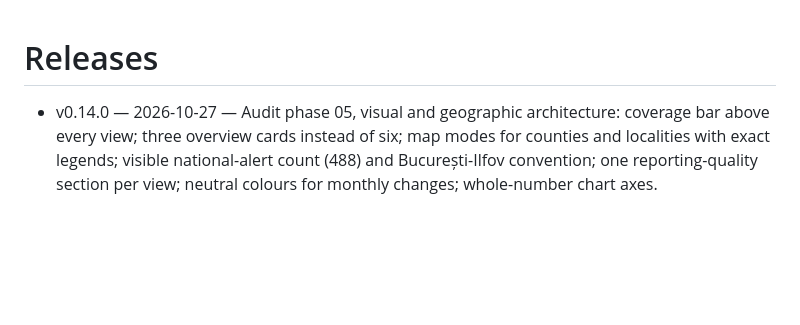
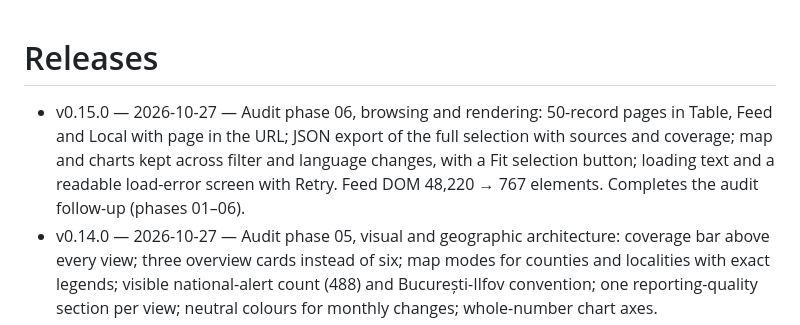
Before and after one commit to gov2-ro/ro-alert, a Markdown page: docs/RELEASES.md, the part around the change. GitHub-like rendering; blank space fills up the shorter version.

Commit message:
docs: release v0.15.0
Co-Authored-By: Claude Opus 5.5 <noreply@anthropic.com>

```diff
--- a/docs/RELEASES.md
+++ b/docs/RELEASES.md
@@ -1,5 +1,6 @@
 # Releases
 
+- v0.15.0 — 2026-10-27 — Audit phase 06, browsing and rendering: 50-record pages in Table, Feed and Local with page in the URL; JSON export of the full selection with sources and coverage; map and charts kept across filter and language changes, with a Fit selection button; loading text and a readable load-error screen with Retry. Feed DOM 48,220 → 767 elements. Completes the audit follow-up (phases 01–06).
 - v0.14.0 — 2026-10-27 — Audit phase 05, visual and geographic architecture: coverage bar above every view; three overview cards instead of six; map modes for counties and localities with exact legends; visible national-alert count (488) and București-Ilfov convention; one reporting-quality section per view; neutral colours for monthly changes; whole-number chart axes.
 - v0.13.0 — 2026-10-27 — Deploy script: `tools/deploy.sh` copies the page files to a local folder or an SSH host, configured from `.env`.
 - v0.12.0 — 2026-10-27 — Audit phase 04, mobile and accessibility: filter drawer on phones, no horizontal overflow down to 320 px, stacked Feed summary; record details in a modal dialog with focus return; keyboard sort and record buttons; data tables behind every chart and a keyboard list for the map; text contrast at least 4.5:1; reduced motion. Browser suite with axe-core (dev only).
```
